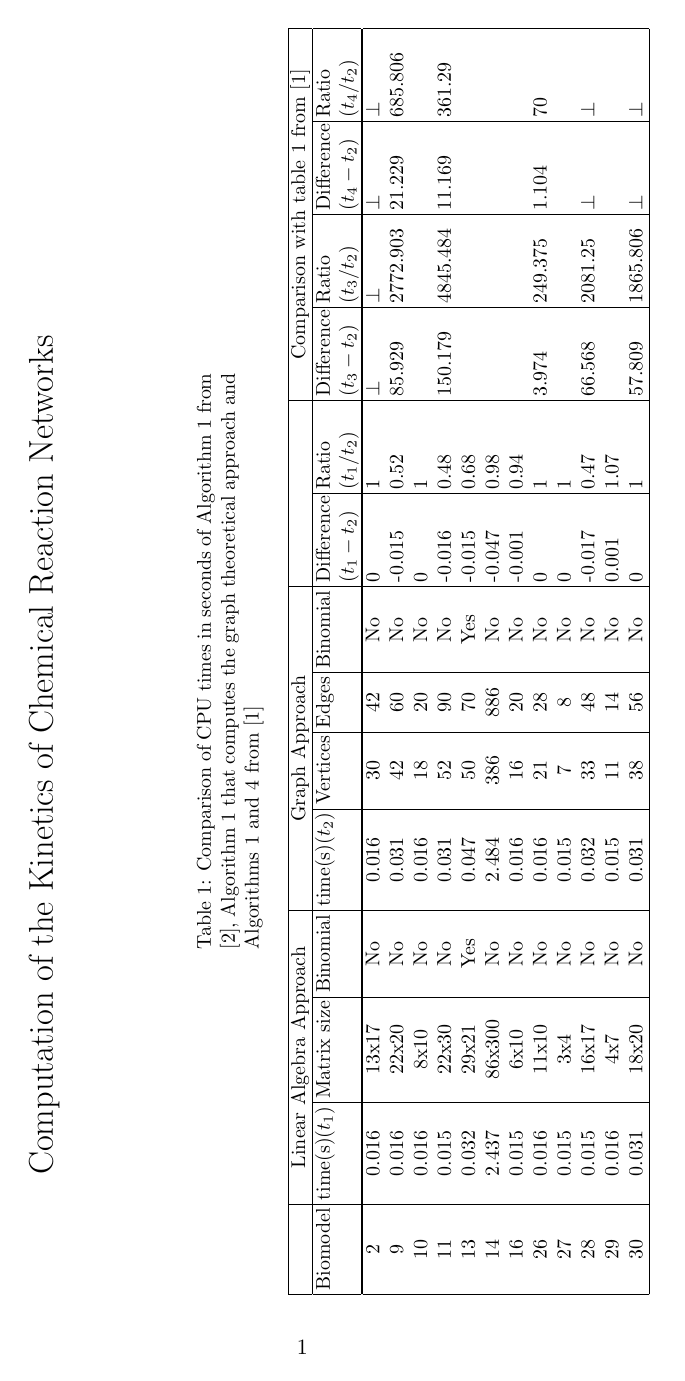
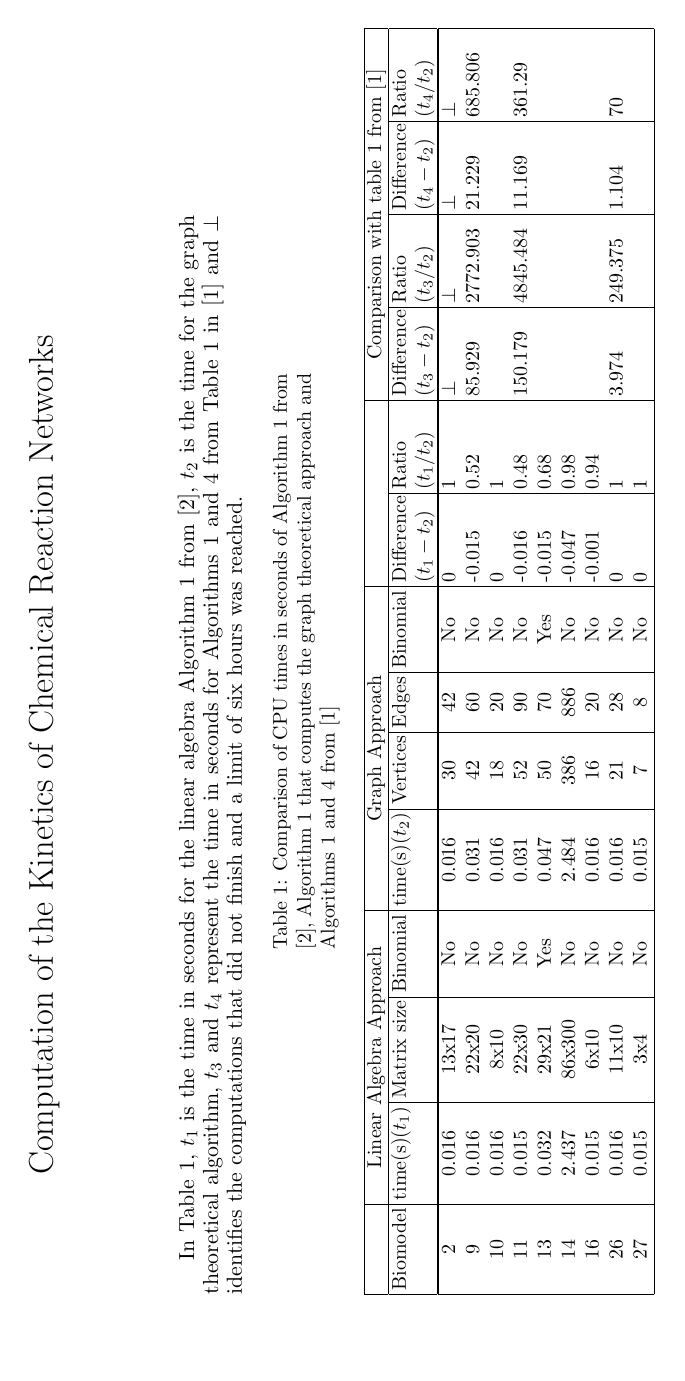
Before and after one commit to crisvm30/TestBinomialityRCRN, a LaTeX document (results.tex): page 1 of 6. Compiled offline with pdfLaTeX.

Commit message:
added info

```diff
--- a/results.tex
+++ b/results.tex
@@ -3,7 +3,7 @@
 \usepackage{longtable}
 \usepackage{lscape}
 \usepackage{multicol}
-
+\usepackage{nopageno}
 
 \begin{document}
 
@@ -14,6 +14,8 @@
 \date{}
 \author{}
 \maketitle
+
+In Table \ref{t:res}, $t_{1}$ is the time in seconds for the linear algebra Algorithm 1 from \cite{rahkooy2020linear}, $t_{2}$ is the time for the graph theoretical algorithm, $t_{3}$ and $t_{4}$ represent the time in seconds for Algorithms 1 and 4 from Table 1 in \cite{grigoriev2019efficiently} and $\bot$ identifies the computations that did not finish and a limit of six hours was reached.
 \setlength{\tabcolsep}{2pt}
 \begin{small}
 %\setlength\LTleft{-5in}
```
